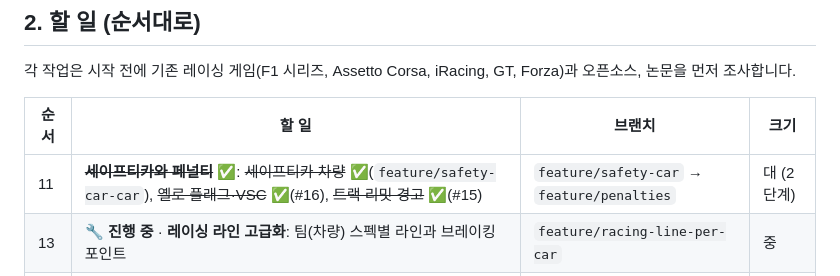
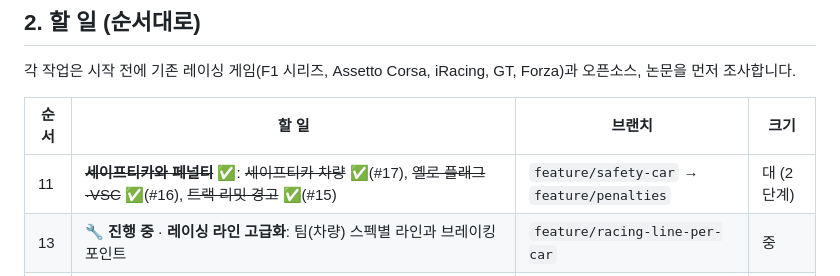
Before and after one commit to jngbnss/f1, a Markdown page: docs/브랜치전략할일.md, the part around the change. Rendered like a GitHub page.

Commit message:
Docs: PR number for the safety car (#17)
Co-Authored-By: Claude Opus 5.5 <noreply@anthropic.com>

```diff
--- a/docs/브랜치전략할일.md
+++ b/docs/브랜치전략할일.md
@@ -45,7 +45,7 @@
 
 | 순서 | 할 일 | 브랜치 | 크기 |
 |---|---|---|---|
-| 11 | ~~**세이프티카와 페널티**~~ ✅: ~~세이프티카 차량~~ ✅(`feature/safety-car-car`), ~~옐로 플래그·VSC~~ ✅(#16), ~~트랙 리밋 경고~~ ✅(#15) | `feature/safety-car` → `feature/penalties` | 대 (2단계) |
+| 11 | ~~**세이프티카와 페널티**~~ ✅: ~~세이프티카 차량~~ ✅(#17), ~~옐로 플래그·VSC~~ ✅(#16), ~~트랙 리밋 경고~~ ✅(#15) | `feature/safety-car` → `feature/penalties` | 대 (2단계) |
 | 13 | 🔧 **진행 중** · **레이싱 라인 고급화**: 팀(차량) 스펙별 라인과 브레이킹 포인트 | `feature/racing-line-per-car` | 중 |
 | 14 | ✅ **완료** · **팀 라디오(엔지니어 조언)**: 브레이크 시점, 타이어 교체 권유 등. 설정: 라디오 켜기/끄기, 라디오·엔진 볼륨 따로, 음성 언어(한국어/영어), 자막 켜기/끄기 | `feature/team-radio` → `feature/audio-settings` | 대 (2단계) |
 | 15 | **2026 캘린더 전 서킷 추가**: 24개 전부 완료 ✅. 서킷마다 브랜치 하나. `C:\f1-circuits` worktree에서 진행. 남은 7곳은 OSM으로 새로 만듦(`scripts/build-osm-circuit.ts`) | `content/<서킷이름>` (서킷마다) | 대 (서킷 20개) |
```
Also changed, not shown: docs/TODO.md (+1 -1 lines).
